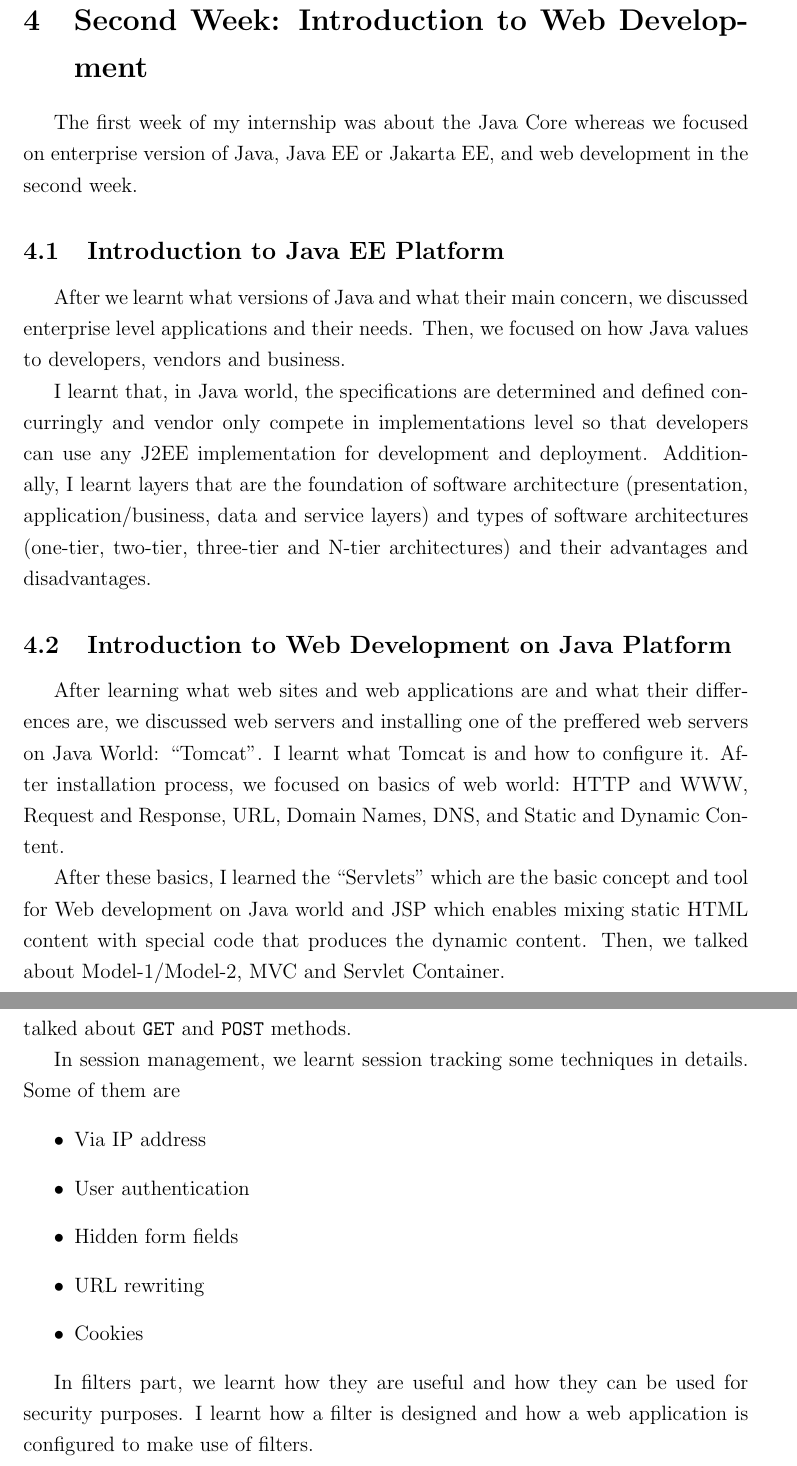
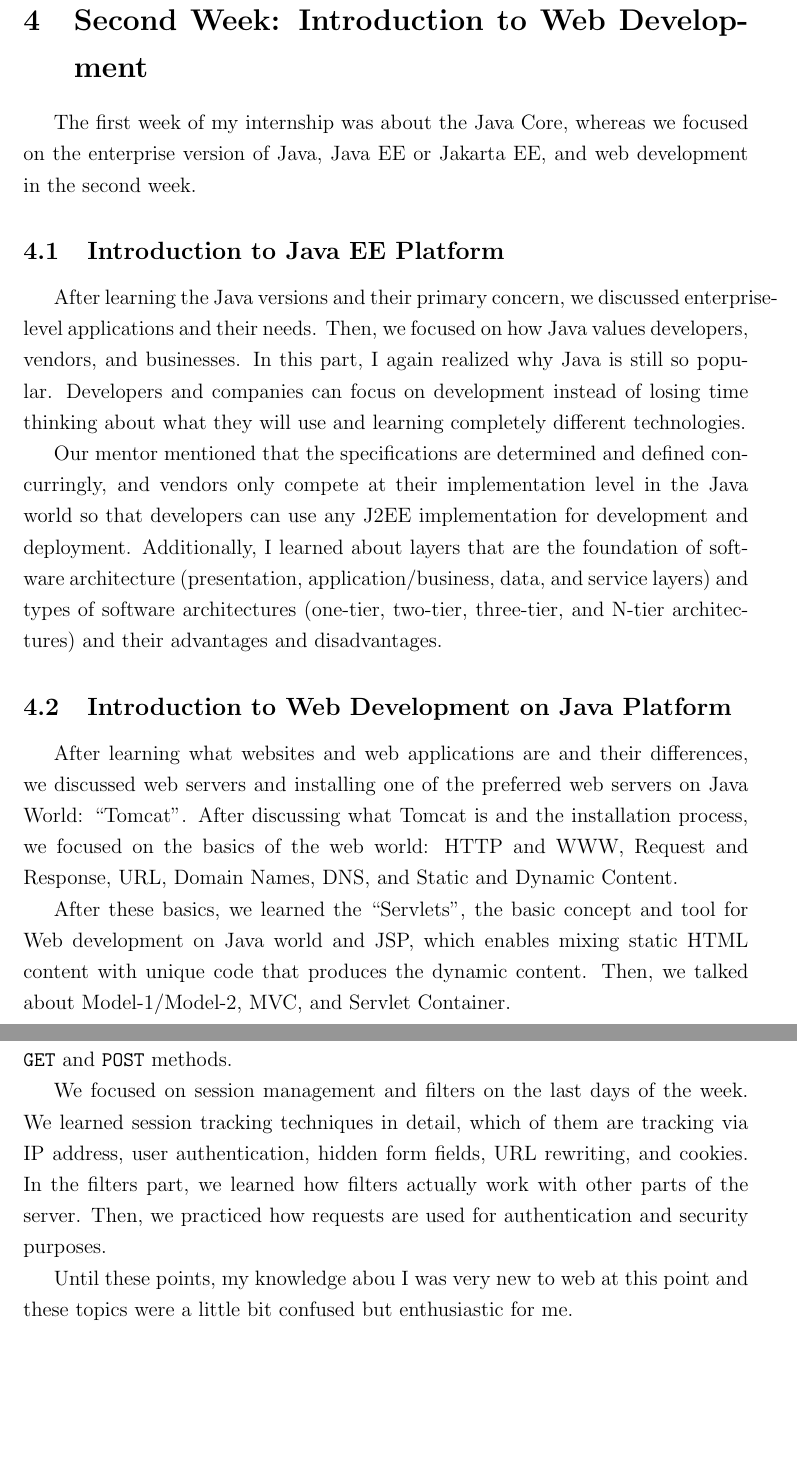
Before and after one commit to burakmetehan/internship-report-2022, a LaTeX document (ceng300-internship-report.tex, which reads files/second-week.tex): two parts of pages 8 and 10 of 10, joined at a grey line, cut so that both start at the same text, the shorter picture padded with empty space. Compiled offline with pdfLaTeX.

Commit message:
Update second week

```diff
--- a/files/second-week.tex
+++ b/files/second-week.tex
@@ -1,18 +1,18 @@
 \section{Second Week: Introduction to Web Development}
 
-The first week of my internship was about the Java Core whereas we focused on enterprise version of Java, Java EE or Jakarta EE, and web development in the second week.
+The first week of my internship was about the Java Core, whereas we focused on the enterprise version of Java, Java EE or Jakarta EE, and web development in the second week.
 
 \subsection{Introduction to Java EE Platform}
 
-After we learnt what versions of Java and what their main concern, we discussed enterprise level applications and their needs. Then, we focused on how Java values to developers, vendors and business.
+After learning the Java versions and their primary concern, we discussed enterprise-level applications and their needs. Then, we focused on how Java values developers, vendors, and businesses. In this part, I again realized why Java is still so popular. Developers and companies can focus on development instead of losing time thinking about what they will use and learning completely different technologies.
 
-I learnt that, in Java world, the specifications are determined and defined concurringly and vendor only compete in implementations level so that developers can use any J2EE implementation for development and deployment. Additionally, I learnt layers that are the foundation of software architecture (presentation, application/business, data and service layers) and types of software architectures (one-tier, two-tier, three-tier and N-tier architectures) and their advantages and disadvantages.
+Our mentor mentioned that the specifications are determined and defined concurringly, and vendors only compete at their implementation level in the Java world so that developers can use any J2EE implementation for development and deployment. Additionally, I learned about layers that are the foundation of software architecture (presentation, application/business, data, and service layers) and types of software architectures (one-tier, two-tier, three-tier, and N-tier architectures) and their advantages and disadvantages.
 
 \subsection{Introduction to Web Development on Java Platform}
 
-After learning what web sites and web applications are and what their differences are, we discussed web servers and installing one of the preffered web servers on Java World: ``Tomcat''. I learnt what Tomcat is and how to configure it. After installation process, we focused on basics of web world: HTTP and WWW, Request and Response, URL, Domain Names, DNS, and Static and Dynamic Content.
+After learning what websites and web applications are and their differences, we discussed web servers and installing one of the preferred web servers on Java World: ``Tomcat''. After discussing what Tomcat is and the installation process, we focused on the basics of the web world: HTTP and WWW, Request and Response, URL, Domain Names, DNS, and Static and Dynamic Content.
 
-After these basics, I learned the ``Servlets'' which are the basic concept and tool for Web development on Java world and JSP which enables mixing static HTML content with special code that produces the dynamic content. Then, we talked about Model-1/Model-2, MVC and Servlet Container.
+After these basics, we learned the ``Servlets'', the basic concept and tool for Web development on Java world and JSP, which enables mixing static HTML content with unique code that produces the dynamic content. Then, we talked about Model-1/Model-2, MVC, and Servlet Container.
 
 \subsection{Developing Java Web Applications}
 
@@ -28,15 +26,10 @@ We also talked about techniques information sharing among servlets (ServletConte
 
 \subsection{More on Java Web Applications}
 
-I learnt what developer should do for an exception and error management by configuring web descriptor, namely \texttt{web.xml}. In this week, we generally had used xml files for configurations; however, following weeks we used annotation based configurations.  Then we discussed the HTML forms, which are the basic data sender structure in HTML, and how they are used in web development and why they are important. I learnt that forms are simple and reliable user interface control tools and how the data collected by forms is sent to server side. We also talked about \texttt{GET} and \texttt{POST} methods.
+We learned what a developer should do for an exception and error management by configuring a web descriptor, namely \texttt{web.xml}. This week, we generally used XML files for configurations; however, following weeks, we used annotation-based configurations. Then we discussed the HTML forms, the basic data sender structure in HTML, how they are used in web development, and why they are important. I learned that forms are simple and reliable user interface control tools and that the data collected by forms are sent to the server. We also talked about \texttt{GET} and \texttt{POST} methods.
 
-In session management, we learnt session tracking some techniques in details. Some of them are
-\begin{itemize}
-  \item Via IP address
-  \item User authentication
-  \item Hidden form fields
-  \item URL rewriting
-  \item Cookies
-\end{itemize}
+We focused on session management and filters on the last days of the week. We learned session tracking techniques in detail, which of them are tracking via IP address, user authentication, hidden form fields, URL rewriting, and cookies. In the filters part, we learned how filters actually work with other parts of the server. Then, we practiced how requests are used for authentication and security purposes.
 
-In filters part, we learnt how they are useful and how they can be used for security purposes. I learnt how a filter is designed and how a web application is configured to make use of filters.
+
+Until these points, my knowledge abou
+I was very new to web at this point and these topics were a little bit confused but enthusiastic for me.
```
Also changed, not shown: files/second-week.tex (10 more changed lines).
